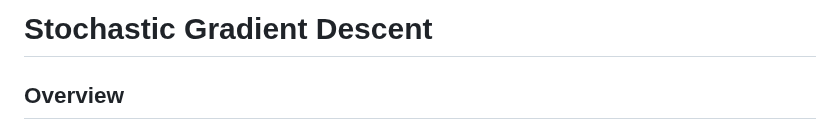
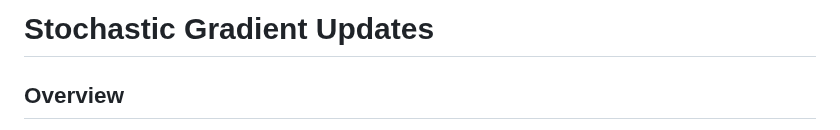
Before and after one commit to Pinafore/nlp-hw, a Markdown page: lr_sgd_qb/README.md, the part around the change. Drawn GitHub-style.

```diff
--- a/lr_sgd_qb/README.md
+++ b/lr_sgd_qb/README.md
@@ -1,4 +1,4 @@
-Stochastic Gradient Descent
+Stochastic Gradient Updates
 =
 
 Overview
```
